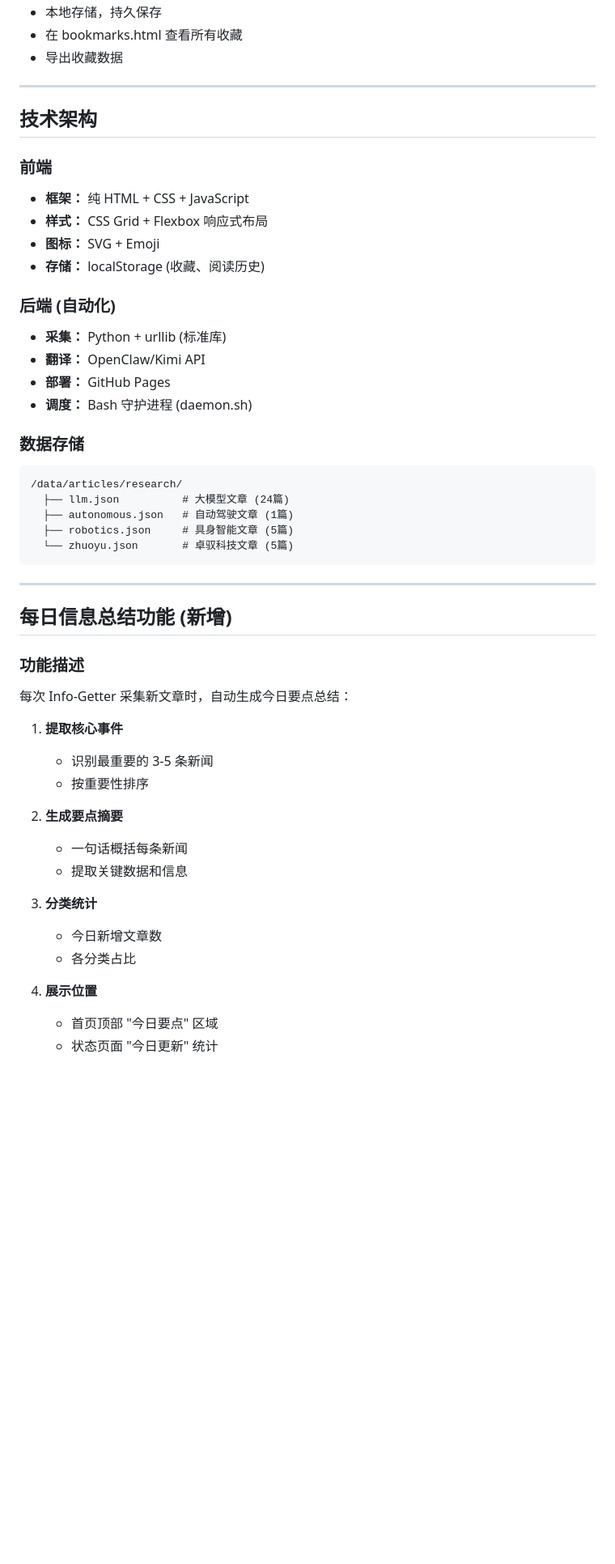
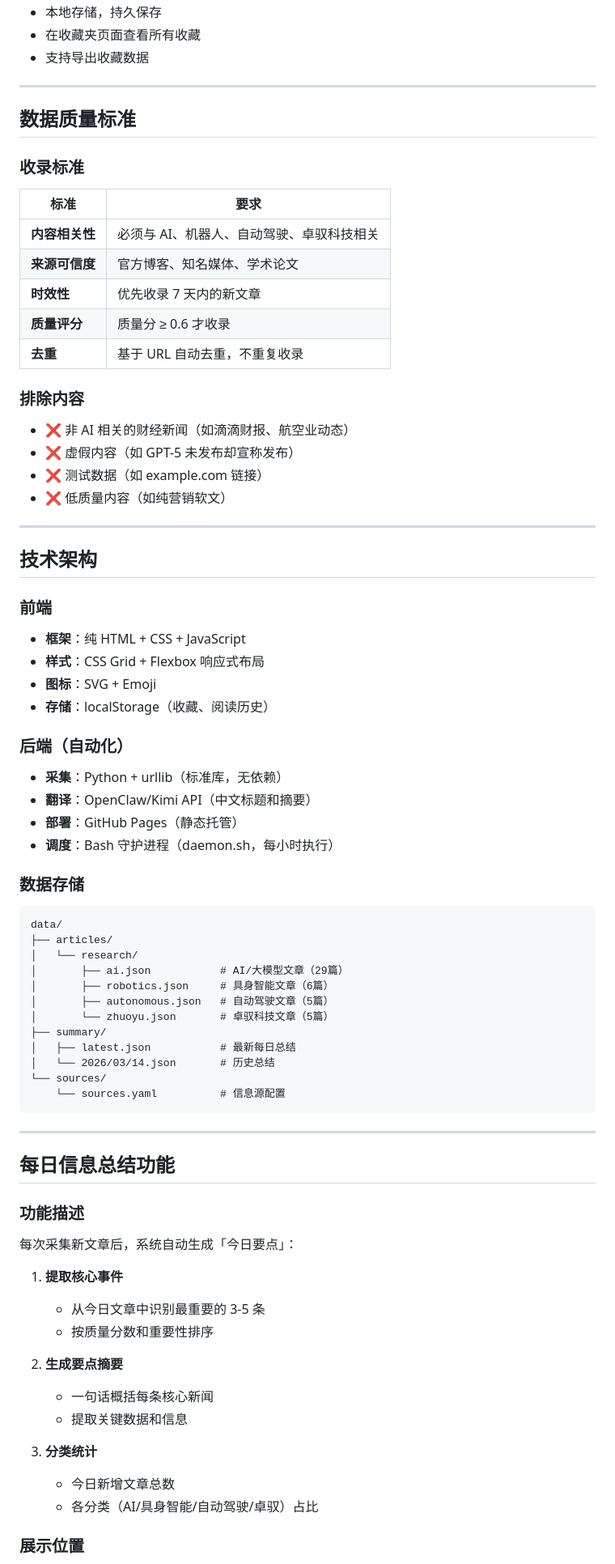
Before and after one commit to wenhengqiu/wenhengqiu.github.io, a Markdown page: PRODUCT_DOC.md, the part around one of its changes. Shown at 81% size. Drawn GitHub-style; blank space fills up the shorter version.

Commit message:
完善产品文档v4.1:四大领域定位+数据质量标准+使用指南

````diff
--- a/PRODUCT_DOC.md
+++ b/PRODUCT_DOC.md
@@ -192,52 +184,79 @@
 - 本地存储，持久保存
-- 在 bookmarks.html 查看所有收藏
-- 导出收藏数据
+- 在收藏夹页面查看所有收藏
+- 支持导出收藏数据
+
+---
+
+## 数据质量标准
+
+### 收录标准
+
+| 标准 | 要求 |
+|------|------|
+| **内容相关性** | 必须与 AI、机器人、自动驾驶、卓驭科技相关 |
+| **来源可信度** | 官方博客、知名媒体、学术论文 |
+| **时效性** | 优先收录 7 天内的新文章 |
+| **质量评分** | 质量分 ≥ 0.6 才收录 |
+| **去重** | 基于 URL 自动去重，不重复收录 |
+
+### 排除内容
+
+- ❌ 非 AI 相关的财经新闻（如滴滴财报、航空业动态）
+- ❌ 虚假内容（如 GPT-5 未发布却宣称发布）
+- ❌ 测试数据（如 example.com 链接）
+- ❌ 低质量内容（如纯营销软文）
 
 ---
 
 ## 技术架构
 
 ### 前端
-- **框架：** 纯 HTML + CSS + JavaScript
-- **样式：** CSS Grid + Flexbox 响应式布局
-- **图标：** SVG + Emoji
-- **存储：** localStorage (收藏、阅读历史)
+- **框架**：纯 HTML + CSS + JavaScript
+- **样式**：CSS Grid + Flexbox 响应式布局
+- **图标**：SVG + Emoji
+- **存储**：localStorage（收藏、阅读历史）
 
-### 后端 (自动化)
-- **采集：** Python + urllib (标准库)
-- **翻译：** OpenClaw/Kimi API
-- **部署：** GitHub Pages
-- **调度：** Bash 守护进程 (daemon.sh)
+### 后端（自动化）
+- **采集**：Python + urllib（标准库，无依赖）
+- **翻译**：OpenClaw/Kimi API（中文标题和摘要）
+- **部署**：GitHub Pages（静态托管）
+- **调度**：Bash 守护进程（daemon.sh，每小时执行）
 
 ### 数据存储
 ```
-/data/articles/research/
-  ├── llm.json          # 大模型文章 (24篇)
-  ├── autonomous.json   # 自动驾驶文章 (1篇)
-  ├── robotics.json     # 具身智能文章 (5篇)
-  └── zhuoyu.json       # 卓驭科技文章 (5篇)
+data/
+├── articles/
+│   └── research/
+│       ├── ai.json           # AI/大模型文章（29篇）
+│       ├── robotics.json     # 具身智能文章（6篇）
+│       ├── autonomous.json   # 自动驾驶文章（5篇）
+│       └── zhuoyu.json       # 卓驭科技文章（5篇）
+├── summary/
+│   ├── latest.json           # 最新每日总结
+│   └── 2026/03/14.json       # 历史总结
+└── sources/
+    └── sources.yaml          # 信息源配置
 ```
 
 ---
 
-## 每日信息总结功能 (新增)
+## 每日信息总结功能
 
 ### 功能描述
-每次 Info-Getter 采集新文章时，自动生成今日要点总结：
+
+每次采集新文章后，系统自动生成「今日要点」：
 
 1. **提取核心事件**
-   - 识别最重要的 3-5 条新闻
-   - 按重要性排序
+   - 从今日文章中识别最重要的 3-5 条
+   - 按质量分数和重要性排序
 
 2. **生成要点摘要**
-   - 一句话概括每条新闻
+   - 一句话概括每条核心新闻
    - 提取关键数据和信息
 
 3. **分类统计**
-   - 今日新增文章数
-   - 各分类占比
+   - 今日新增文章总数
+   - 各分类（AI/具身智能/自动驾驶/卓驭）占比
 
-4. **展示位置**
-   - 首页顶部 "今日要点" 区域
-   - 状态页面 "今日更新" 统计
+### 展示位置
 
````
Also changed, not shown: other parts of PRODUCT_DOC.md (+170 -202 lines).
